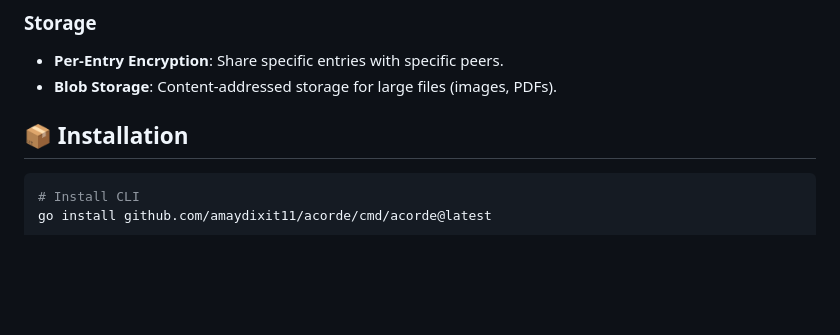
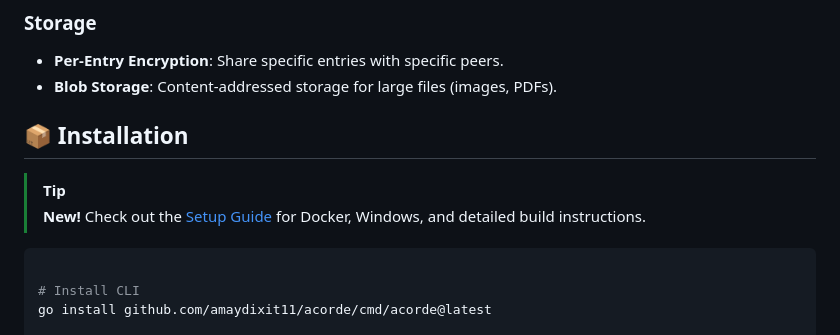
Before and after one commit to amaydixit11/acorde, a Markdown page: README.md, the part around the change. Drawn GitHub-style; blank space fills up the shorter version.

Commit message:
docs: add setup guide and update readme
- Add detailed docs/setup.md
- Link setup guide in README

````diff
--- a/README.md
+++ b/README.md
@@ -37,10 +37,13 @@
 ### Storage
 - **Per-Entry Encryption**: Share specific entries with specific peers.
 - **Blob Storage**: Content-addressed storage for large files (images, PDFs).
-
 ## 📦 Installation
 
+> [!TIP]
+> **New!** Check out the [Setup Guide](docs/setup.md) for Docker, Windows, and detailed build instructions.
+
 ```bash
+
 # Install CLI
 go install github.com/amaydixit11/acorde/cmd/acorde@latest
 
````
Also changed, not shown: docs/setup.md (added, +73 -0 lines).
